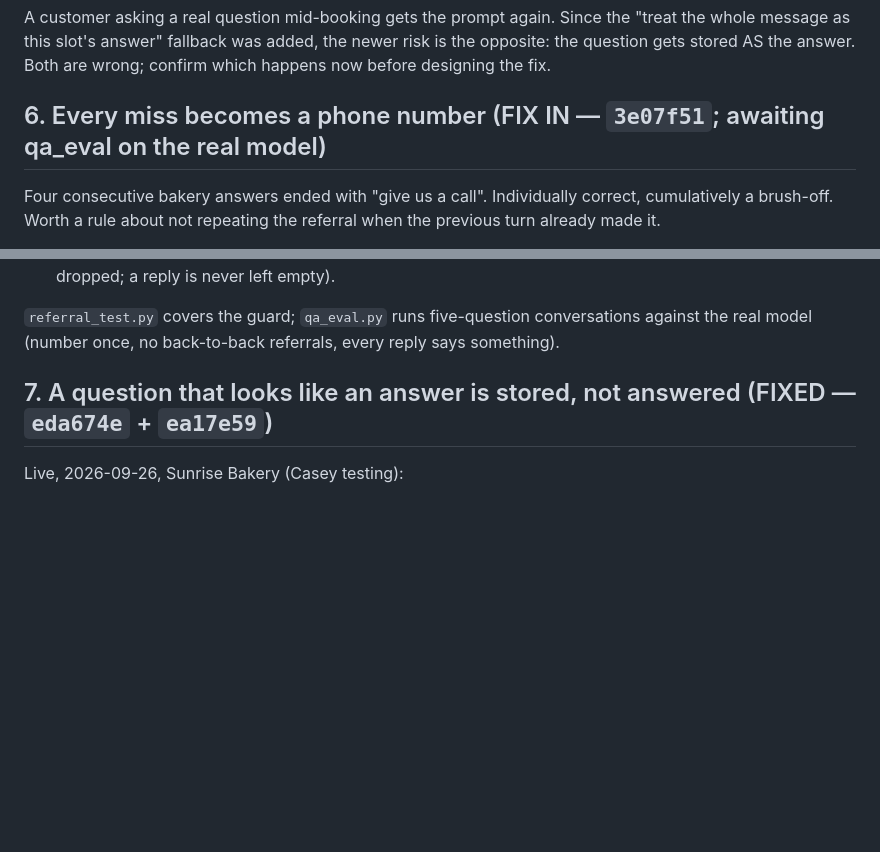
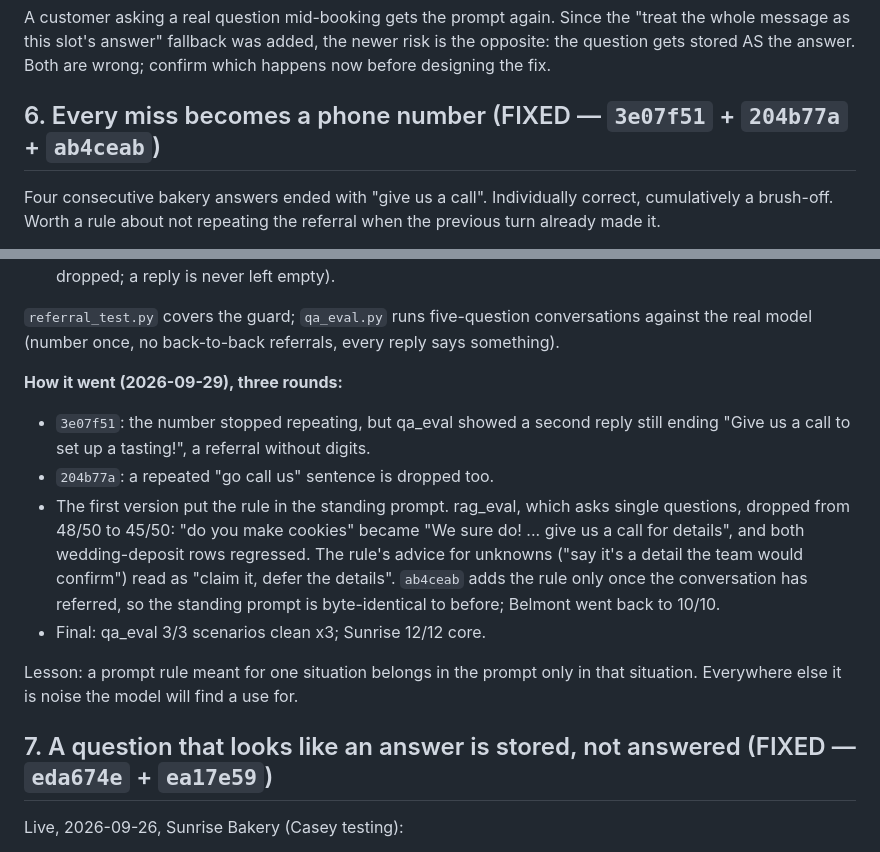
Before and after one commit to Casey2022/Multi-Business-AI-Chatbot, a Markdown page: notes/conversation_defects.md, 2 parts joined by grey strips. Drawn GitHub-style; blank space fills up the shorter version.

Commit message:
Defect #6: fixed, with how it went
Co-Authored-By: Claude Opus 5.5 <noreply@anthropic.com>
Claude-Session: https://claude.ai/code/session_01BAkXCpjveSoDeTJ6zYE7g9

```diff
--- a/notes/conversation_defects.md
+++ b/notes/conversation_defects.md
@@ -79,7 +79,7 @@ the "treat the whole message as this slot's answer" fallback was added, the
 newer risk is the opposite: the question gets stored AS the answer. Both
 are wrong; confirm which happens now before designing the fix.
 
-## 6. Every miss becomes a phone number  (FIX IN — `3e07f51`; awaiting qa_eval on the real model)
+## 6. Every miss becomes a phone number  (FIXED — `3e07f51` + `204b77a` + `ab4ceab`)
 
 Four consecutive bakery answers ended with "give us a call". Individually
 correct, cumulatively a brush-off. Worth a rule about not repeating the
@@ -103,6 +103,23 @@ Fix, two layers (a prompt rule alone has been ignored before):
 `referral_test.py` covers the guard; `qa_eval.py` runs five-question
 conversations against the real model (number once, no back-to-back
 referrals, every reply says something).
+
+**How it went (2026-09-29), three rounds:**
+- `3e07f51`: the number stopped repeating, but qa_eval showed a second reply
+  still ending "Give us a call to set up a tasting!", a referral without
+  digits.
+- `204b77a`: a repeated "go call us" sentence is dropped too.
+- The first version put the rule in the standing prompt. rag_eval, which
+  asks single questions, dropped from 48/50 to 45/50: "do you make cookies"
+  became "We sure do! ... give us a call for details", and both
+  wedding-deposit rows regressed. The rule's advice for unknowns ("say it's
+  a detail the team would confirm") read as "claim it, defer the details".
+  `ab4ceab` adds the rule only once the conversation has referred, so the
+  standing prompt is byte-identical to before; Belmont went back to 10/10.
+- Final: qa_eval 3/3 scenarios clean x3; Sunrise 12/12 core.
+
+Lesson: a prompt rule meant for one situation belongs in the prompt only in
+that situation. Everywhere else it is noise the model will find a use for.
 
 ## 7. A question that looks like an answer is stored, not answered  (FIXED — `eda674e` + `ea17e59`)
 
```
